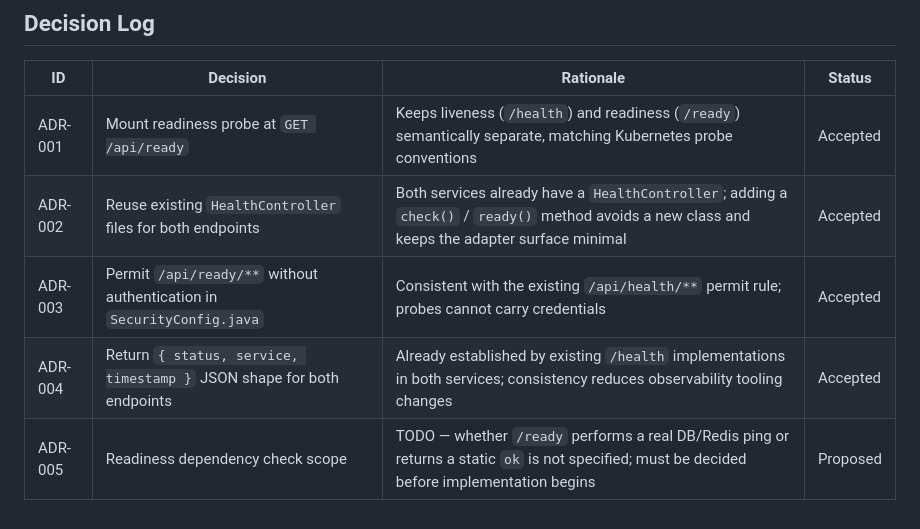
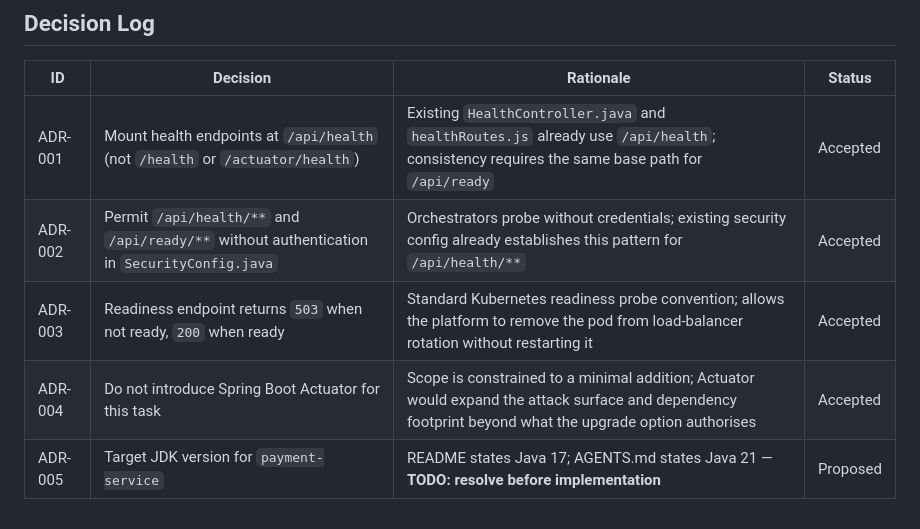
Before and after one commit to XEBIA-ACE/UMSP, a Markdown page: .specify/memory/constitution.md, the part around one of its changes. GitHub-like rendering.

```diff
--- a/.specify/memory/constitution.md
+++ b/.specify/memory/constitution.md
@@ -48,8 +50,8 @@
 
 | ID | Decision | Rationale | Status |
 |----|----------|-----------|--------|
-| ADR-001 | Mount readiness probe at `GET /api/ready` | Keeps liveness (`/health`) and readiness (`/ready`) semantically separate, matching Kubernetes probe conventions | Accepted |
-| ADR-002 | Reuse existing `HealthController` files for both endpoints | Both services already have a `HealthController`; adding a `check()` / `ready()` method avoids a new class and keeps the adapter surface minimal | Accepted |
-| ADR-003 | Permit `/api/ready/**` without authentication in `SecurityConfig.java` | Consistent with the existing `/api/health/**` permit rule; probes cannot carry credentials | Accepted |
-| ADR-004 | Return `{ status, service, timestamp }` JSON shape for both endpoints | Already established by existing `/health` implementations in both services; consistency reduces observability tooling changes | Accepted |
-| ADR-005 | Readiness dependency check scope | TODO — whether `/ready` performs a real DB/Redis ping or returns a static `ok` is not specified; must be decided before implementation begins |  Proposed |
+| ADR-001 | Mount health endpoints at `/api/health` (not `/health` or `/actuator/health`) | Existing `HealthController.java` and `healthRoutes.js` already use `/api/health`; consistency requires the same base path for `/api/ready` | Accepted |
+| ADR-002 | Permit `/api/health/**` and `/api/ready/**` without authentication in `SecurityConfig.java` | Orchestrators probe without credentials; existing security config already establishes this pattern for `/api/health/**` | Accepted |
+| ADR-003 | Readiness endpoint returns `503` when not ready, `200` when ready | Standard Kubernetes readiness probe convention; allows the platform to remove the pod from load-balancer rotation without restarting it | Accepted |
+| ADR-004 | Do not introduce Spring Boot Actuator for this task | Scope is constrained to a minimal addition; Actuator would expand the attack surface and dependency footprint beyond what the upgrade option authorises | Accepted |
+| ADR-005 | Target JDK version for `payment-service` | README states Java 17; AGENTS.md states Java 21 — **TODO: resolve before implementation** | Proposed |
```
Also changed, not shown: other parts of .specify/memory/constitution.md (+21 -19 lines).
